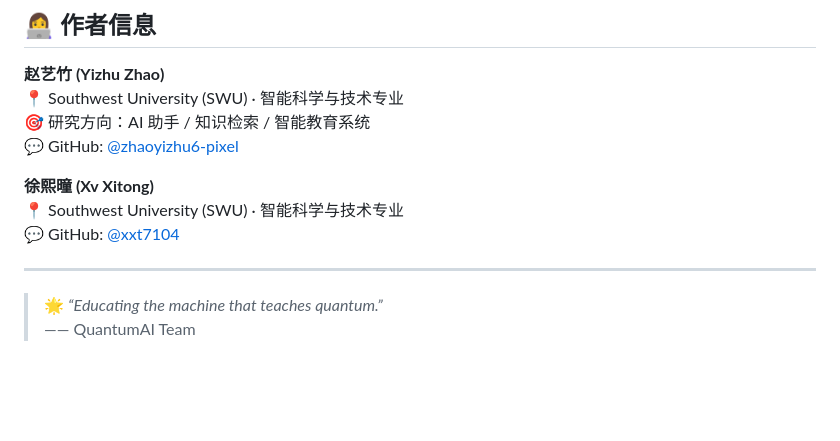
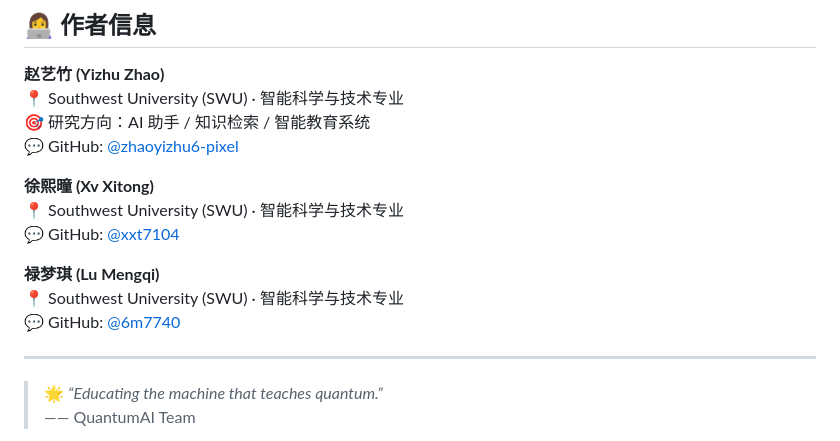
Before and after one commit to zhaoyizhu6-pixel/QuantumAI-Assistant, a Markdown page: README.md, the part around the change. GitHub-like rendering; blank space fills up the shorter version.

```diff
--- a/README.md
+++ b/README.md
@@ -158,6 +158,10 @@ See [`LICENSE`](./LICENSE) for more information.
 📍 Southwest University (SWU) · 智能科学与技术专业
 💬 GitHub: [@xxt7104](https://github.com/xxt7104)
 
+**禄梦琪 (Lu Mengqi)**
+📍 Southwest University (SWU) · 智能科学与技术专业
+💬 GitHub: [@6m7740](https://github.com/6m7740)
+
 ---
 
 > 🌟 *“Educating the machine that teaches quantum.”*
```
